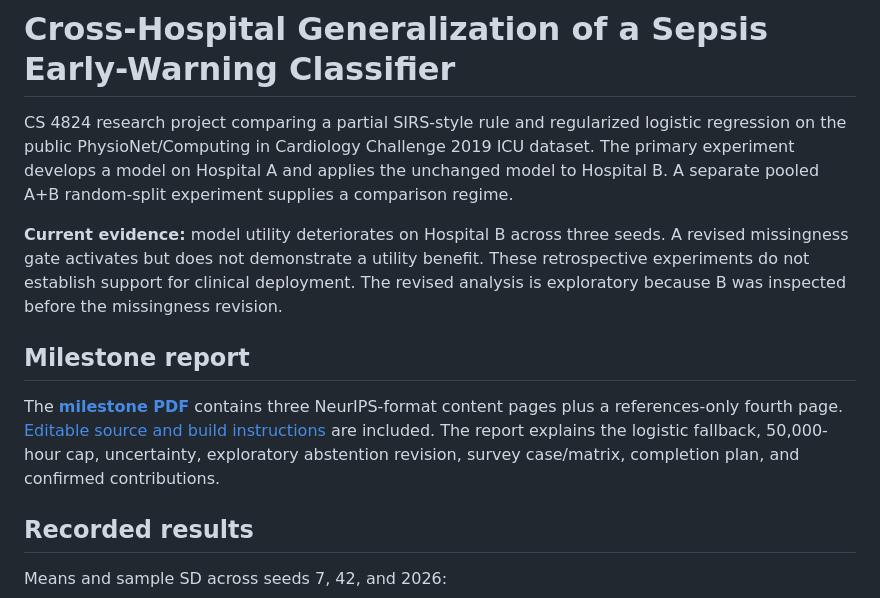
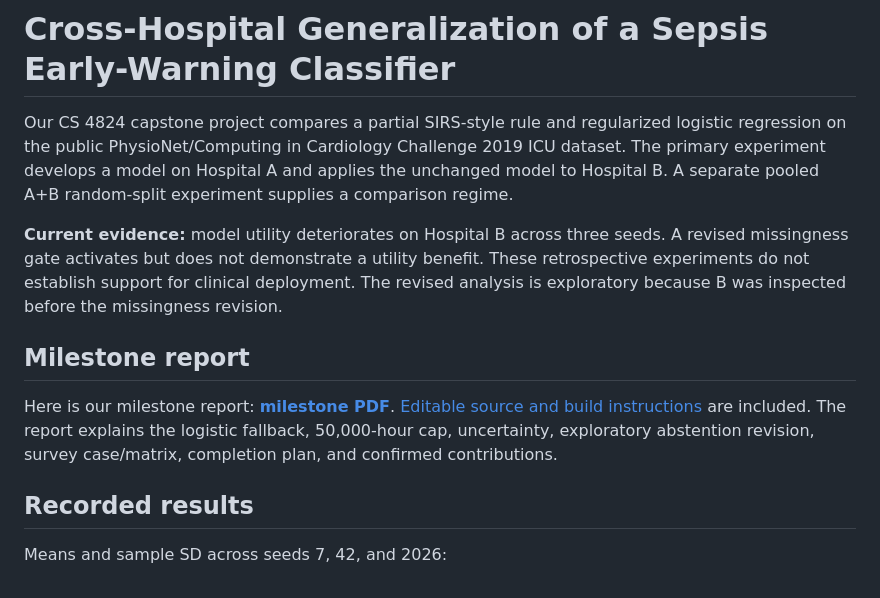
Before and after one commit to jacobloe1/sepsis-cross-hospital, a Markdown page: README.md, the part around the change. Rendered like a GitHub page.

Commit message:
Revise wording in README

```diff
--- a/README.md
+++ b/README.md
@@ -1,12 +1,12 @@
 # Cross-Hospital Generalization of a Sepsis Early-Warning Classifier
 
-CS 4824 research project comparing a partial SIRS-style rule and regularized logistic regression on the public PhysioNet/Computing in Cardiology Challenge 2019 ICU dataset. The primary experiment develops a model on Hospital A and applies the unchanged model to Hospital B. A separate pooled A+B random-split experiment supplies a comparison regime.
+Our CS 4824 capstone project compares a partial SIRS-style rule and regularized logistic regression on the public PhysioNet/Computing in Cardiology Challenge 2019 ICU dataset. The primary experiment develops a model on Hospital A and applies the unchanged model to Hospital B. A separate pooled A+B random-split experiment supplies a comparison regime.
 
 **Current evidence:** model utility deteriorates on Hospital B across three seeds. A revised missingness gate activates but does not demonstrate a utility benefit. These retrospective experiments do not establish support for clinical deployment. The revised analysis is exploratory because B was inspected before the missingness revision.
 
 ## Milestone report
 
-The **[milestone PDF](reports/milestone/milestone_report.pdf)** contains three NeurIPS-format content pages plus a references-only fourth page. [Editable source and build instructions](reports/milestone/README.md) are included. The report explains the logistic fallback, 50,000-hour cap, uncertainty, exploratory abstention revision, survey case/matrix, completion plan, and confirmed contributions.
+Here is our milestone report: **[milestone PDF](reports/milestone/milestone_report.pdf)**. [Editable source and build instructions](reports/milestone/README.md) are included. The report explains the logistic fallback, 50,000-hour cap, uncertainty, exploratory abstention revision, survey case/matrix, completion plan, and confirmed contributions.
 
 ## Recorded results
 
```
